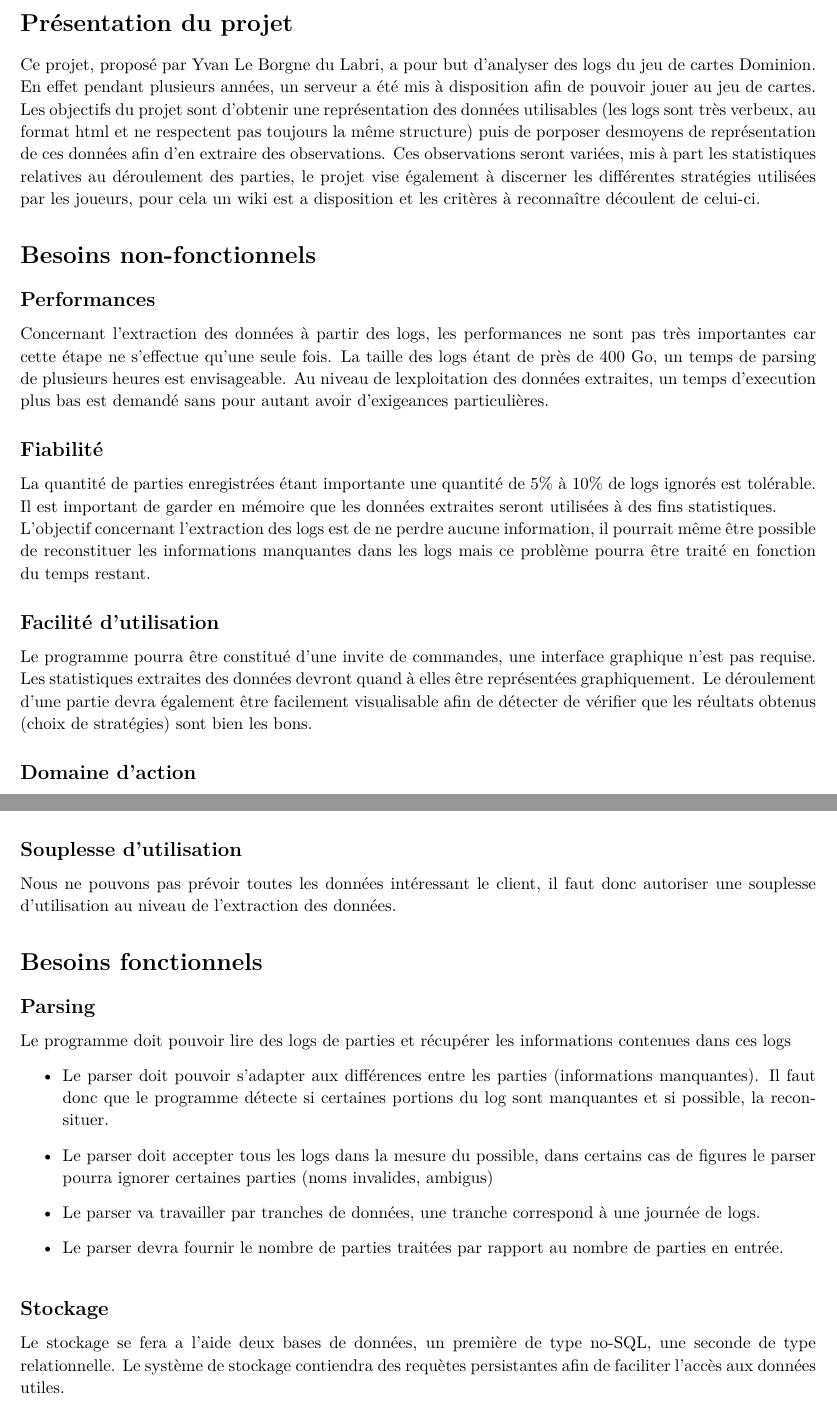
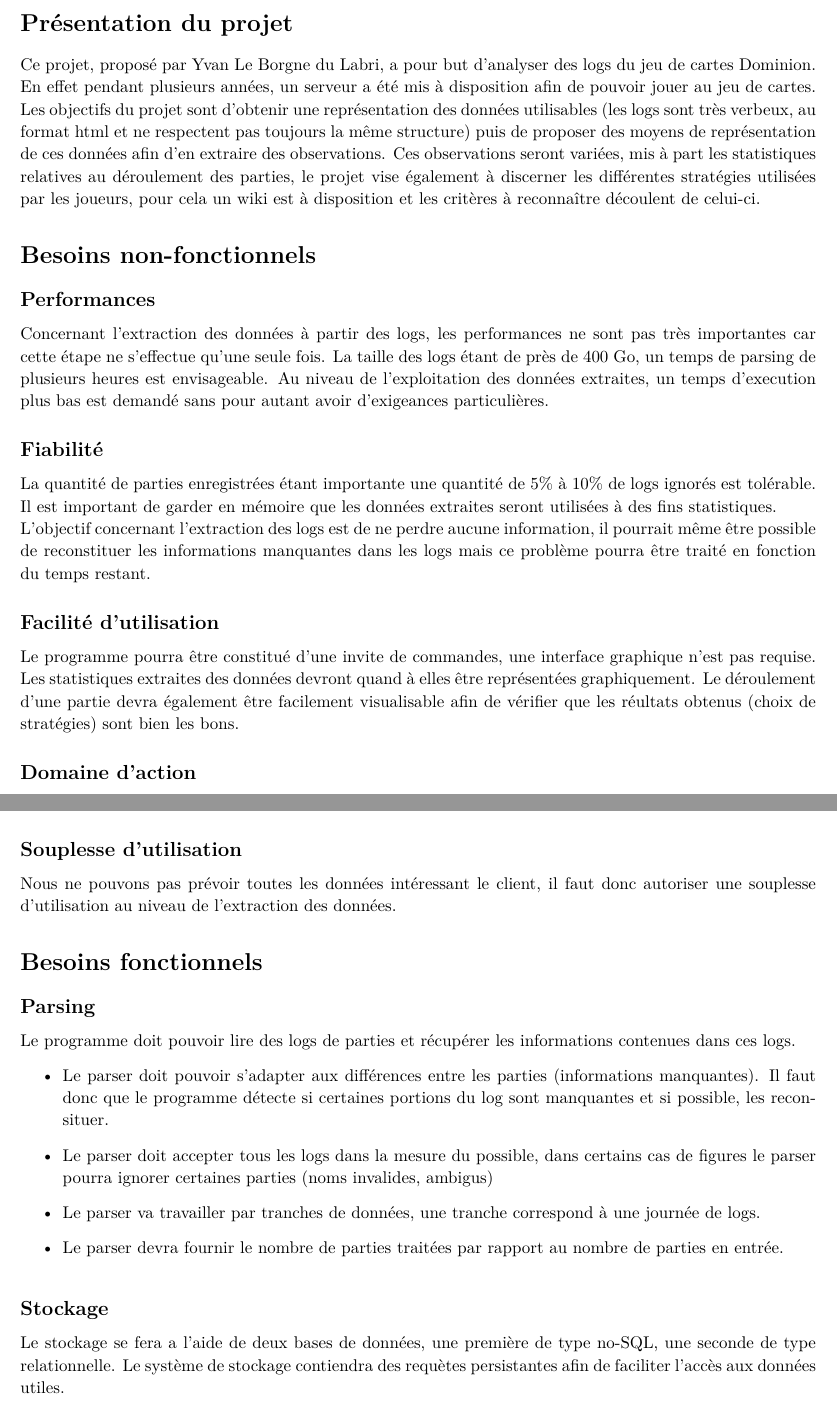
Before and after one commit to WillianPaiva/dominion_datamining, a LaTeX document (rapport/besoin.tex): two parts of pages 3 and 4 of 4, joined at a grey line, cut so that both start at the same text. Compiled offline with pdfLaTeX.

Commit message:
vrai commit (fichier sauvegardé)

```diff
--- a/rapport/besoin.tex
+++ b/rapport/besoin.tex
@@ -137,20 +137,20 @@
 % To have just one problem per page, simply put a \clearpage after each problem
 
 \begin{homeworkProblem}[Présentation du projet]
-  Ce projet, proposé par Yvan Le Borgne du Labri, a pour but d'analyser des logs du jeu de cartes Dominion. En effet pendant plusieurs années, un serveur a été mis à disposition afin de pouvoir jouer au jeu de cartes. Les objectifs du projet sont d'obtenir une représentation des données utilisables (les logs sont très verbeux, au format html et ne respectent pas toujours la même structure) puis de porposer desmoyens de représentation de ces données afin d'en extraire des observations. Ces observations seront variées, mis à part les statistiques relatives au déroulement des parties, le projet vise également à discerner les différentes stratégies utilisées par les joueurs, pour cela un wiki est a disposition et les critères à reconnaître découlent de celui-ci.
+  Ce projet, proposé par Yvan Le Borgne du Labri, a pour but d'analyser des logs du jeu de cartes Dominion. En effet pendant plusieurs années, un serveur a été mis à disposition afin de pouvoir jouer au jeu de cartes. Les objectifs du projet sont d'obtenir une représentation des données utilisables (les logs sont très verbeux, au format html et ne respectent pas toujours la même structure) puis de proposer des moyens de représentation de ces données afin d'en extraire des observations. Ces observations seront variées, mis à part les statistiques relatives au déroulement des parties, le projet vise également à discerner les différentes stratégies utilisées par les joueurs, pour cela un wiki est à disposition et les critères à reconnaître découlent de celui-ci.
 
 \end{homeworkProblem}
 
 \begin{homeworkProblem}[Besoins non-fonctionnels]
   \begin{homeworkSection}{Performances}
-    Concernant l'extraction des données à partir des logs, les performances ne sont pas très importantes car cette étape ne s'effectue qu'une seule fois. La taille des logs étant de près de 400 Go, un temps de parsing de plusieurs heures est envisageable. Au niveau de lexploitation des données extraites, un temps d'execution plus bas est demandé sans pour autant avoir d'exigeances particulières.
+    Concernant l'extraction des données à partir des logs, les performances ne sont pas très importantes car cette étape ne s'effectue qu'une seule fois. La taille des logs étant de près de 400 Go, un temps de parsing de plusieurs heures est envisageable. Au niveau de l'exploitation des données extraites, un temps d'execution plus bas est demandé sans pour autant avoir d'exigeances particulières.
   \end{homeworkSection}
   \begin{homeworkSection}{Fiabilité}
     La quantité de parties enregistrées étant importante une quantité de 5\% à 10\% de logs ignorés est tolérable. Il est important de garder en mémoire que les données extraites seront utilisées à des fins statistiques.
     \newline L'objectif concernant l'extraction des logs est de ne perdre aucune information, il pourrait même être possible de reconstituer les informations manquantes dans les logs mais ce problème pourra être traité en fonction du temps restant.
   \end{homeworkSection}
   \begin{homeworkSection}{Facilité d'utilisation}
-    Le programme pourra être constitué d'une invite de commandes, une interface graphique n'est pas requise. Les statistiques extraites des données devront quand à elles être représentées graphiquement. Le déroulement d'une partie devra également être facilement visualisable afin de détecter de vérifier que les réultats obtenus (choix de stratégies) sont bien les bons.
+    Le programme pourra être constitué d'une invite de commandes, une interface graphique n'est pas requise. Les statistiques extraites des données devront quand à elles être représentées graphiquement. Le déroulement d'une partie devra également être facilement visualisable afin de vérifier que les réultats obtenus (choix de stratégies) sont bien les bons.
   \end{homeworkSection}
   \begin{homeworkSection}{Domaine d'action}
     Les données traitées consistent en des logs d'un jeu de carte, ces logs pouvant être transcrits de manière diverse. Les utilisateurs du programme seront intéressés par les statistiques pouvant être obtenues à partir des données.
@@ -171,16 +171,16 @@
 
 \begin{homeworkProblem}[Besoins fonctionnels]
   \begin{homeworkSection}{Parsing}
-    Le programme doit pouvoir lire des logs de parties et récupérer les informations contenues dans ces logs
+    Le programme doit pouvoir lire des logs de parties et récupérer les informations contenues dans ces logs.
     \begin {itemize}
-    \item Le parser doit pouvoir s'adapter aux différences entre les parties (informations manquantes). Il faut donc que le programme détecte si certaines portions du log sont manquantes et si possible, la reconsituer.
+    \item Le parser doit pouvoir s'adapter aux différences entre les parties (informations manquantes). Il faut donc que le programme détecte si certaines portions du log sont manquantes et si possible, les reconsituer.
     \item Le parser doit accepter tous les logs dans la mesure du possible, dans certains cas de figures le parser pourra ignorer certaines parties (noms invalides, ambigus)
     \item Le parser va travailler par tranches de données, une tranche correspond à une journée de logs.
     \item Le parser devra fournir le nombre de parties traitées par rapport au nombre de parties en entrée.
     \end {itemize}
   \end{homeworkSection}
   \begin{homeworkSection}{Stockage}
-    Le stockage se fera a l'aide deux bases de données, un première de type no-SQL, une seconde de type relationnelle. Le système de stockage contiendra des requètes persistantes afin de faciliter l'accès aux données utiles.
+    Le stockage se fera a l'aide de deux bases de données, une première de type no-SQL, une seconde de type relationnelle. Le système de stockage contiendra des requètes persistantes afin de faciliter l'accès aux données utiles.
   \end{homeworkSection}
   \begin{homeworkSection}{Classement des joueurs}
     Le programme devra fournir un moyen d'obtenir le classement des joueurs. La solution retenue consiste en l'utilisation du système d'Elo. Pour chaque partie il faudra connaitre l'elo initial de chaque joueur et calculer leur elo à l'issue de la partie.
```
